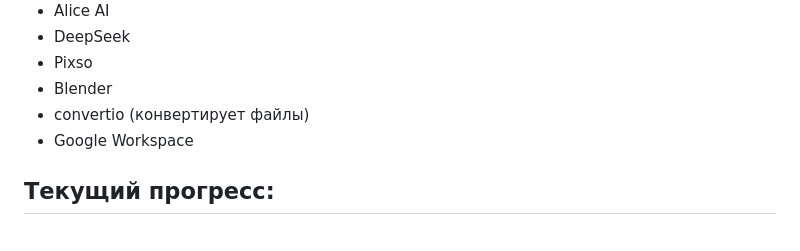
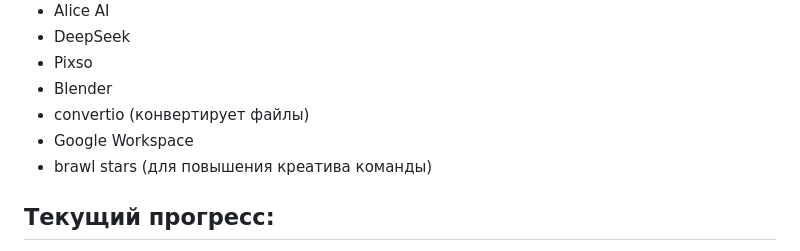
Before and after one commit to KS54-Teachment/Fighters, a Markdown page: README.md, the part around the change. GitHub-like rendering.

```diff
--- a/README.md
+++ b/README.md
@@ -30,6 +30,7 @@
   * Blender
   * convertio (конвертирует файлы)
   * Google Workspace
+  * brawl stars (для повышения креатива команды)
 
 ## Текущий прогресс:
 - [x] Аудит репозитория и структура
```
